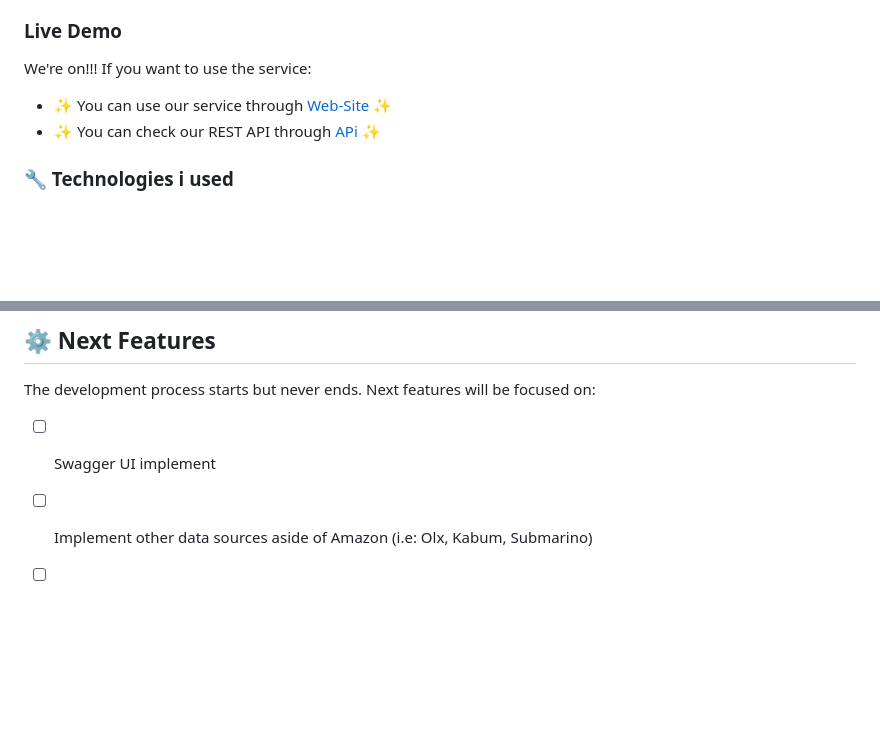
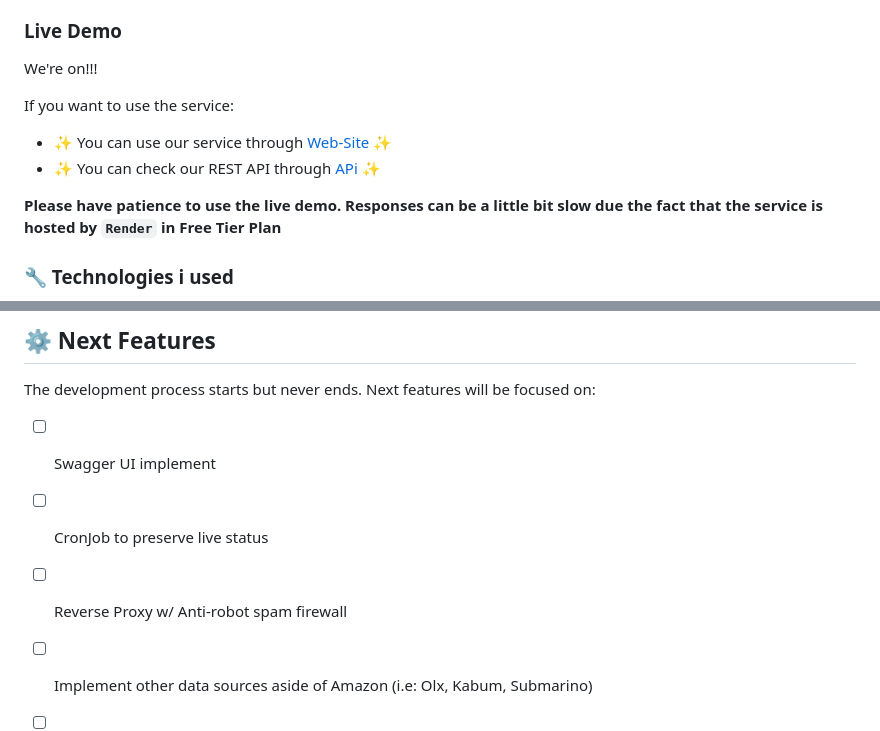
Before and after one commit to rdvid/fullstack-scrapy, a Markdown page: README.md, 2 parts joined by grey strips. GitHub-like rendering; blank space fills up the shorter version.

```diff
--- a/README.md
+++ b/README.md
@@ -39,9 +39,12 @@ A fullstack application designed to scrapping amazon homepage and get infos like
 ### Live Demo
 
 We're on!!!
+
 If you want to use the service:
 - ✨ You can use our service through [Web-Site](https://frontend-scrappy.netlify.app/) ✨
 - ✨ You can check our REST API through [APi](https://fullstack-scrapy.onrender.com/api/scrape?keyword=) ✨
+
+**Please have patience to use the live demo. Responses can be a little bit slow due the fact that the service is hosted by `Render` in Free Tier Plan**
 
 
 ### 🔧 Technologies i used
@@ -110,6 +113,8 @@ This API have Jest implementation. To work with Jest and learn how things works
 The development process starts but never ends. Next features will be focused on:
 
 - [ ] Swagger UI implement
+- [ ] CronJob to preserve live status
+- [ ] Reverse Proxy w/ Anti-robot spam firewall
 - [ ] Implement other data sources aside of Amazon (i.e: Olx, Kabum, Submarino)
 - [ ] Login system and Dashboard for data analisys
 - [ ] Maybe a email sender for PDF report generation with Aws lambda for cloud study purposes (?)
```
